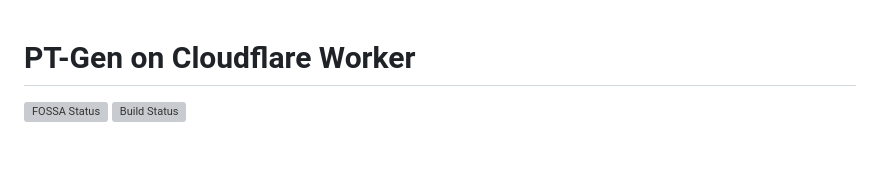
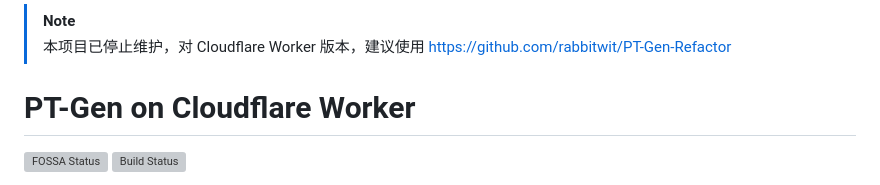
Before and after one commit to Rhilip/pt-gen-cfworker, a Markdown page: README.md, the part around the change. Drawn GitHub-style; blank space fills up the shorter version; grey boxes are pictures that could not be loaded.

Commit message:
Update README to reflect project maintenance status
Added a note indicating that the project is no longer maintained and suggests using an alternative repository.

```diff
--- a/README.md
+++ b/README.md
@@ -1,3 +1,6 @@
+> [!NOTE]
+> 本项目已停止维护，对 Cloudflare Worker 版本，建议使用 https://github.com/rabbitwit/PT-Gen-Refactor
+
 # PT-Gen on Cloudflare Worker
 [![FOSSA Status](https://app.fossa.io/api/projects/git%2Bgithub.com%2FRhilip%2Fpt-gen-cfworker.svg?type=shield)](https://app.fossa.io/projects/git%2Bgithub.com%2FRhilip%2Fpt-gen-cfworker?ref=badge_shield)
 [![Build Status](https://github.com/Rhilip/pt-gen-cfworker/actions/workflows/build.yml/badge.svg)](https://github.com/Rhilip/pt-gen-cfworker/actions/workflows/build.yml)
```
